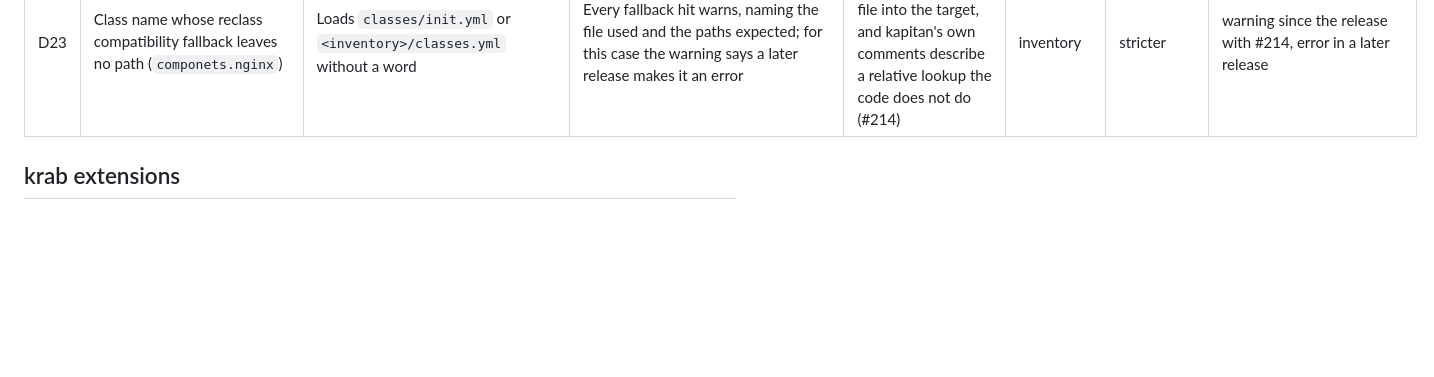
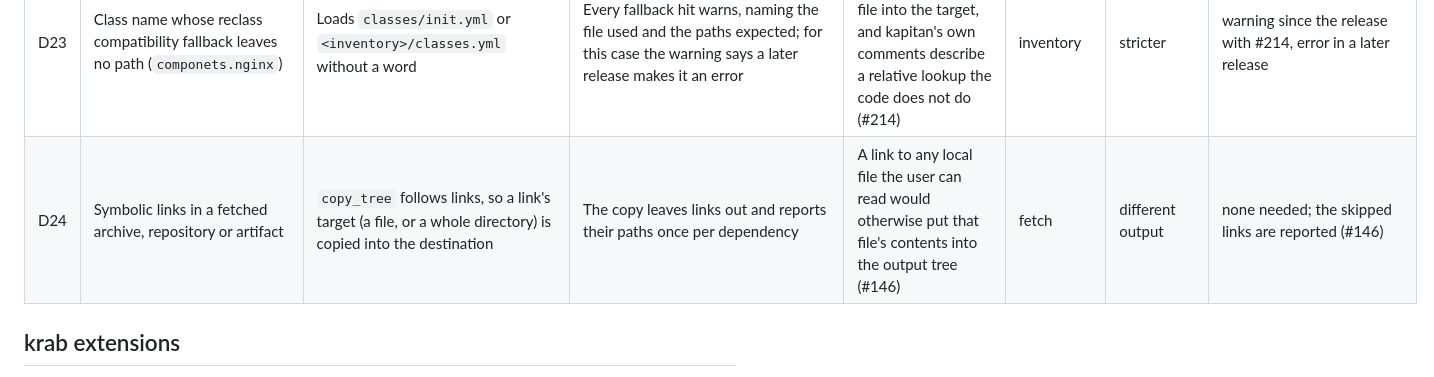
Before and after one commit to Moep90/krab, a Markdown page: docs/DECISIONS.md, the part around the change. Rendered like a GitHub page; blank space fills up the shorter version.

```diff
--- a/docs/DECISIONS.md
+++ b/docs/DECISIONS.md
@@ -79,6 +79,7 @@ Each row says which way krab departs from the reference:
 | D21 | `resolvers.py` that cannot be imported or lacks `pass_resolvers()` | Logs `Couldn't import ...` or `resolvers.py must contain function 'pass_resolvers()'` (the second for any `ImportError`, a missing third-party module included) and renders with the built-in resolvers | A diagnostic with the real exception; every target renders with the built-in resolvers and fails only where it calls a resolver that is missing | Same output as the reference for targets that do not use the file, and a message that names the cause (#121) | diagnostics | none | none needed (#121) |
 | D22 | `!!binary`, and non-core tags on mappings and sequences | `!!binary` constructs bytes, rendered as `!!binary \|`. A tag on a mapping or sequence fails (`!custom` has no constructor, `!!set` gives `Value 'set' is not a supported primitive type`), except `!!map`, `!!seq` and `!!omap`, which render (`!!omap` as a list of pairs) | `!!binary` fails with `yaml::unknown_tag`. A tag on a mapping or sequence other than `!!map` and `!!seq` on the matching kind fails with `yaml::unknown_tag` after #219, `!!omap` included; until then it is dropped and the value renders untagged | Nobody writes base64 binaries into an inventory on purpose, and the emitted `!!binary` block breaks most consumers; a dropped tag renders what kapitan refuses (#219) | inventory | stricter for `!!binary`; more permissive for collection tags until #219 | none needed (#219) |
 | D23 | Class name whose reclass compatibility fallback leaves no path (`componets.nginx`) | Loads `classes/init.yml` or `<inventory>/classes.yml` without a word | Every fallback hit warns, naming the file used and the paths expected; for this case the warning says a later release makes it an error | A misspelt class merges an unrelated file into the target, and kapitan's own comments describe a relative lookup the code does not do (#214) | inventory | stricter | warning since the release with #214, error in a later release |
+| D24 | Symbolic links in a fetched archive, repository or artifact | `copy_tree` follows links, so a link's target (a file, or a whole directory) is copied into the destination | The copy leaves links out and reports their paths once per dependency | A link to any local file the user can read would otherwise put that file's contents into the output tree (#146) | fetch | different output | none needed; the skipped links are reported (#146) |
 
 ## krab extensions
 
```
Also changed, not shown: docs/specs/fetch.md (+12 -6 lines).
